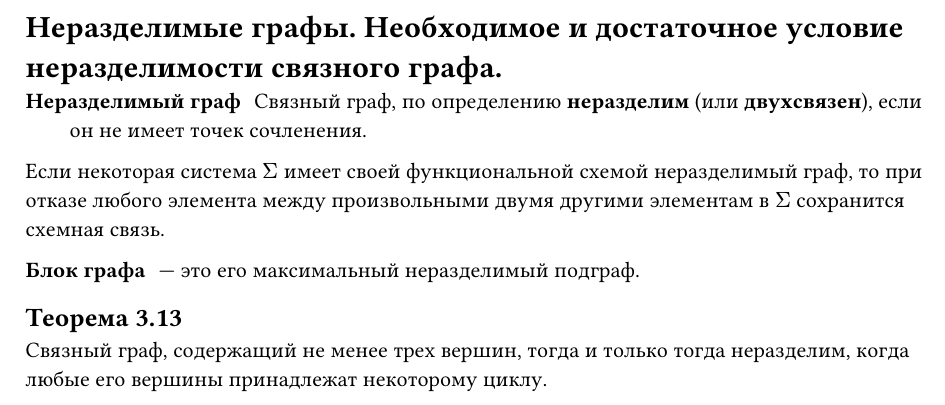
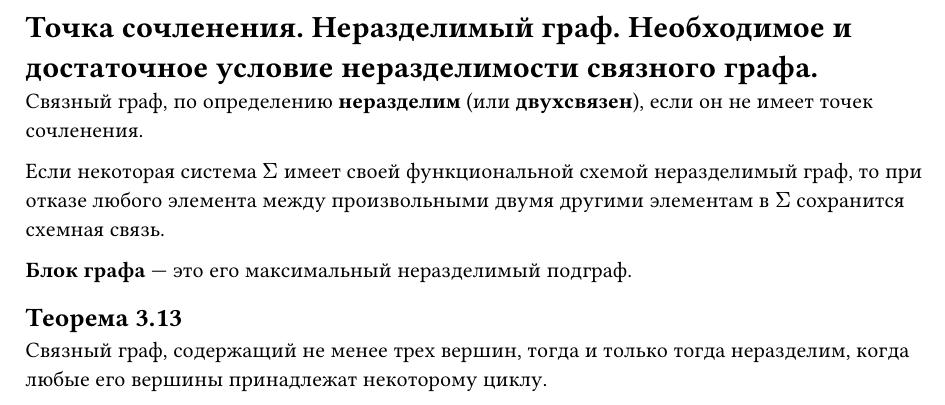
Before and after one commit to SE-legacy/discrete-math-exam-4sem, a Typst document (questions/question32.typ): part of the page, cut at the place of the change. Compiled offline with Typst 0.15.

Commit message:
fix(q32): definitions style

```diff
--- a/questions/question32.typ
+++ b/questions/question32.typ
@@ -1,9 +1,10 @@
-= Неразделимые графы. Необходимое и достаточное условие неразделимости связного графа.
-/ Неразделимый граф: Связный граф, по определению *неразделим* (или *двухсвязен*), если он не имеет точек сочленения.
+= Точка сочленения. Неразделимый граф. Необходимое и достаточное условие неразделимости связного графа.
+
+Связный граф, по определению *неразделим* (или *двухсвязен*), если он не имеет точек сочленения.
 
 Если некоторая система $Sigma$ имеет своей функциональной схемой неразделимый граф, то при отказе любого элемента между произвольными двумя другими элементам в $Sigma$ сохранится схемная связь.
 
-/ Блок графа: --- это его максимальный неразделимый подграф.
+*Блок графа* --- это его максимальный неразделимый подграф.
 
 == Теорема 3.13
 Связный граф, содержащий не менее трех вершин, тогда и только тогда неразделим, когда любые его вершины принадлежат некоторому циклу.
```
